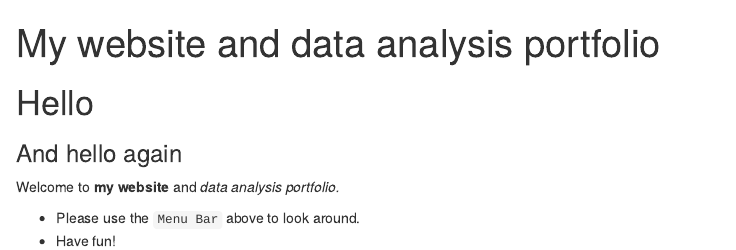
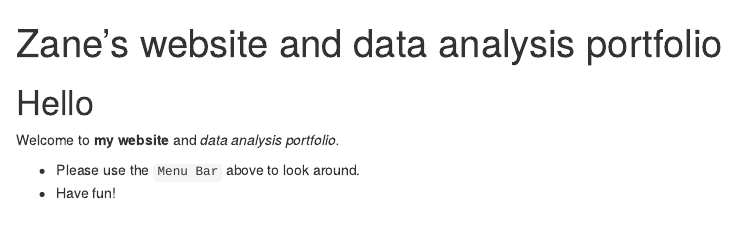
Before and after one commit to wz-billings/MADA-Profile, an R Markdown document (index.Rmd): the page in a window 1100 px wide, from its top. Rendered offline with R 4.5, knitr and Pandoc, with nearby package versions.

Commit message:
content: updated homepage

```diff
--- a/index.Rmd
+++ b/index.Rmd
@@ -1,5 +1,5 @@
 ---
-title: "My website and data analysis portfolio"
+title: "Zane's website and data analysis portfolio"
 output:
   html_document:
     toc: FALSE
@@ -7,8 +7,6 @@ output:
 
 # Hello
 
-### And hello again
-
 Welcome to **my website** and _data analysis portfolio._
 
 
```
